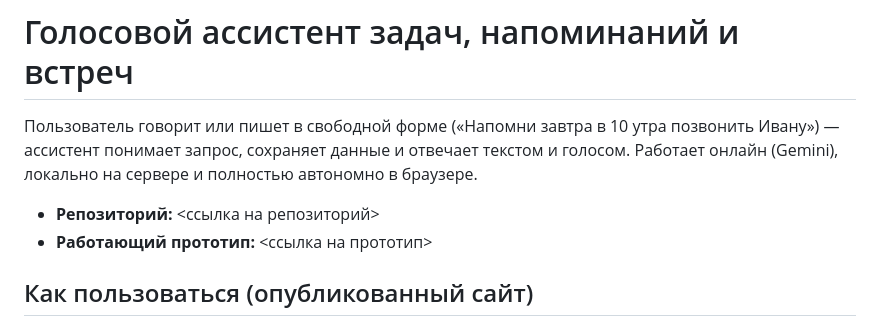
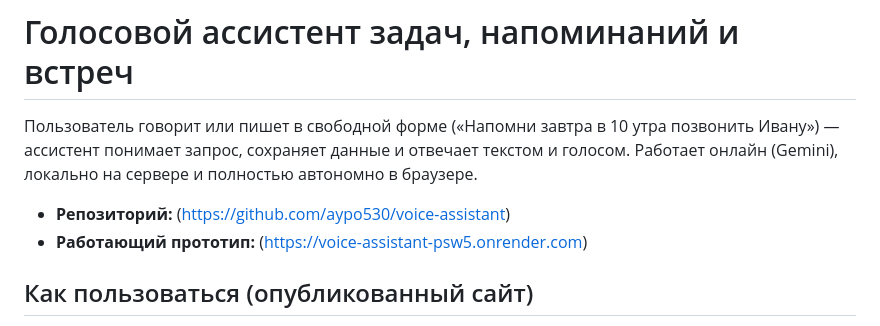
Before and after one commit to aypo530/voice-assistant, a Markdown page: README.md, the part around the change. Drawn GitHub-style.

```diff
--- a/README.md
+++ b/README.md
@@ -3,8 +3,8 @@
 Пользователь говорит или пишет в свободной форме («Напомни завтра в 10 утра позвонить Ивану») — ассистент понимает запрос,
 сохраняет данные и отвечает текстом и голосом. Работает онлайн (Gemini), локально на сервере и полностью автономно в браузере.
 
-- **Репозиторий:** <ссылка на репозиторий>
-- **Работающий прототип:** <ссылка на прототип>
+- **Репозиторий:** (https://github.com/aypo530/voice-assistant)
+- **Работающий прототип:** (https://voice-assistant-psw5.onrender.com)
 
 ## Как пользоваться (опубликованный сайт)
 
```
